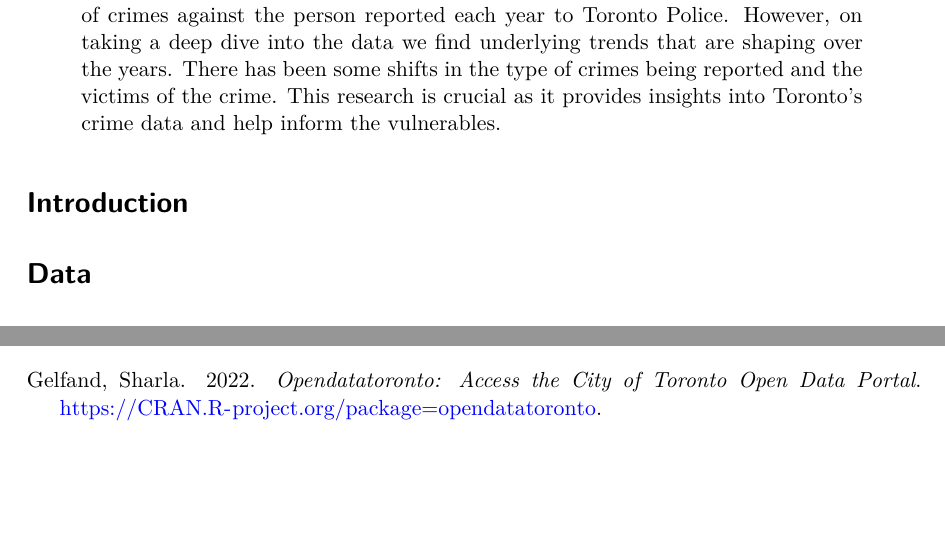
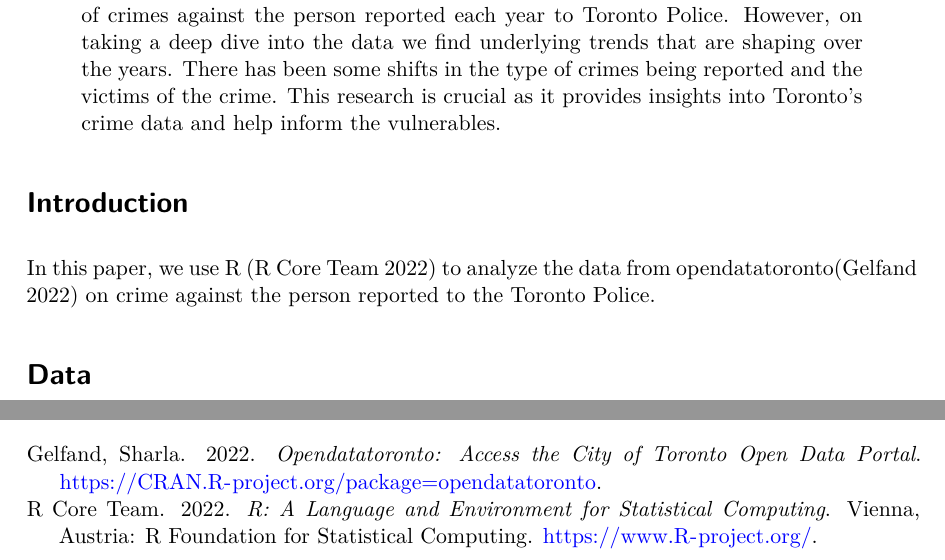
Before and after one commit to Jagpreet5ingh/victims_of_crimes, a Quarto document (output/paper/paper.qmd): two parts of pages 1 and 6 of 6, joined at a grey line, cut so that both start at the same text, the shorter picture padded with empty space. The pictures show the output file output/paper/paper.pdf that the author committed with the source.

Commit message:
updates made to paper.qmd and new pdf rendered

````diff
--- a/output/paper/paper.qmd
+++ b/output/paper/paper.qmd
@@ -16,6 +16,8 @@ knitr::opts_chunk$set(echo = FALSE, results ="hide", message = FALSE, warning =
 ```
 
 # Introduction
+
+In this paper, we use R [@citeR] to analyze the data from opendatatoronto[@opendatatoronto] on crime against the person reported to the Toronto Police.
 
 # Data
 
````
Also changed, not shown: output/paper/paper.pdf.
